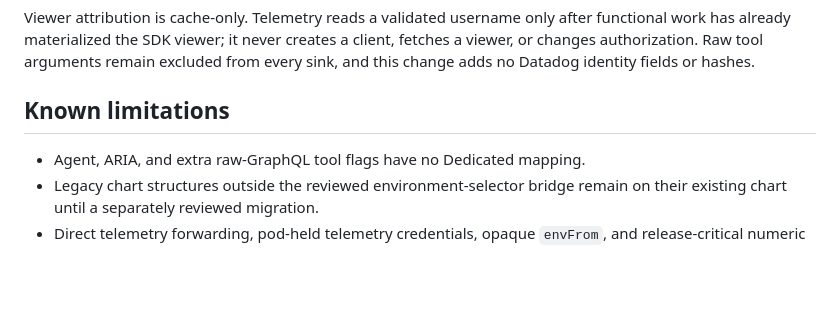
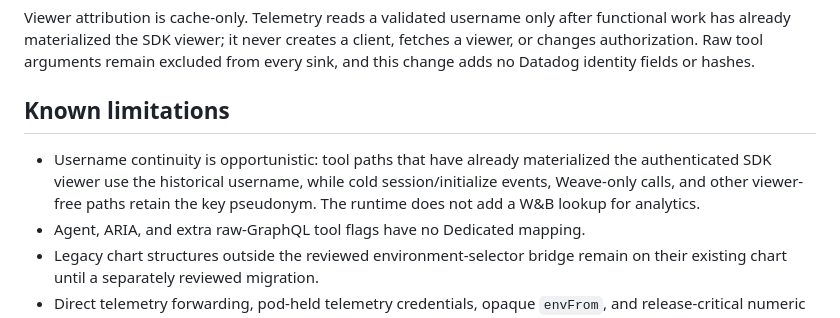
Before and after one commit to wandb/wandb-mcp-server, a Markdown page: docs/releases/v0.4.1.md, the part around the change. Rendered like a GitHub page; blank space fills up the shorter version.

Commit message:
docs(release): clarify cache-only identity continuity

```diff
--- a/docs/releases/v0.4.1.md
+++ b/docs/releases/v0.4.1.md
@@ -105,6 +105,10 @@ hashes.
 
 ## Known limitations
 
+- Username continuity is opportunistic: tool paths that have already
+  materialized the authenticated SDK viewer use the historical username, while
+  cold session/initialize events, Weave-only calls, and other viewer-free paths
+  retain the key pseudonym. The runtime does not add a W&B lookup for analytics.
 - Agent, ARIA, and extra raw-GraphQL tool flags have no Dedicated mapping.
 - Legacy chart structures outside the reviewed environment-selector bridge
   remain on their existing chart until a separately reviewed migration.
```
